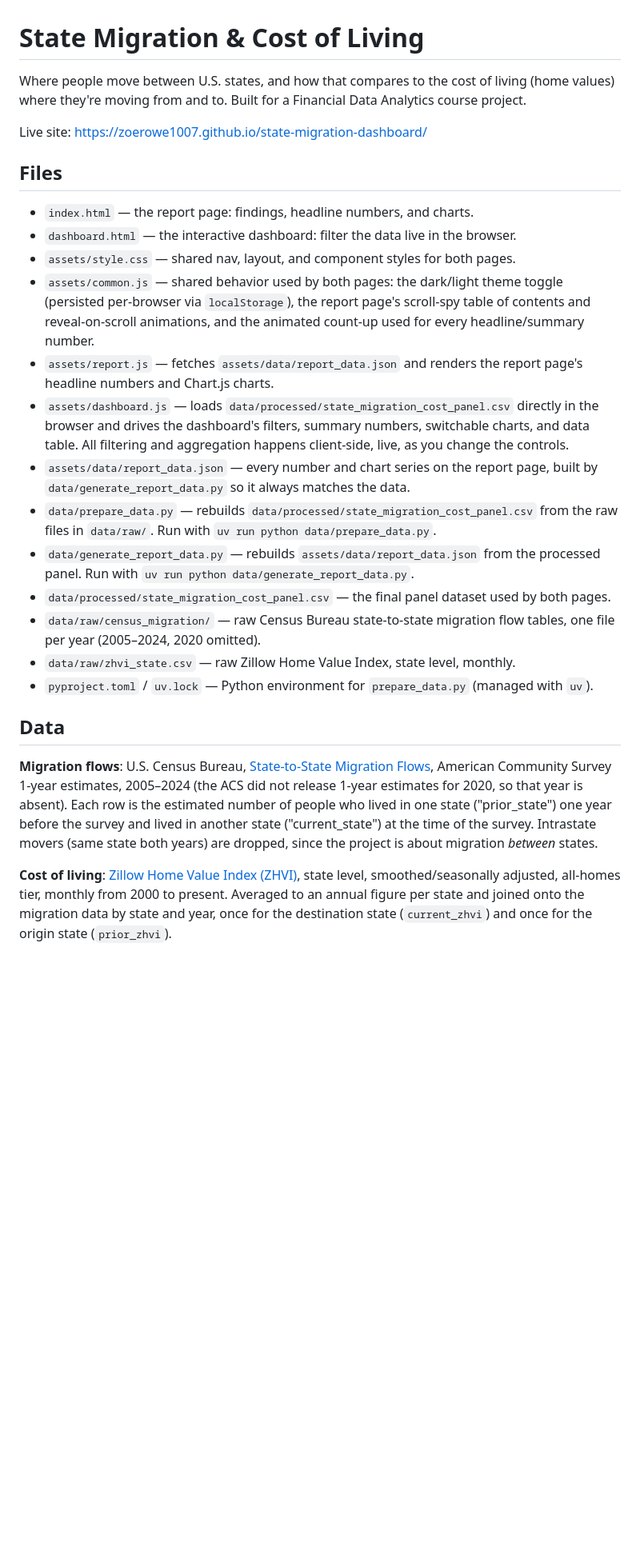
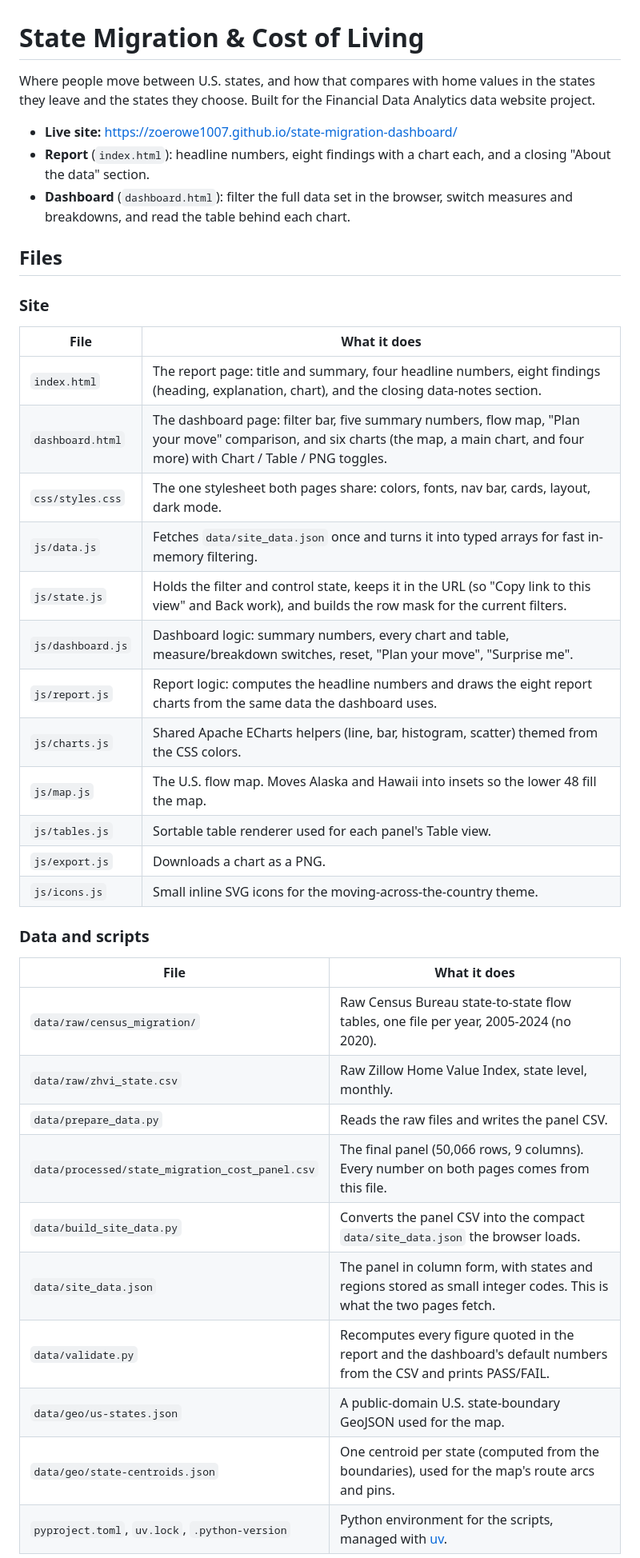
Before and after one commit to zoerowe1007/state-migration-dashboard, a Markdown page: README.md, the part around one of its changes. Shown at 80% size. GitHub-like rendering; blank space fills up the shorter version.

Commit message:
Rewrite README to match current files, data notes and run steps
Co-Authored-By: Claude Sonnet 5.5 <noreply@anthropic.com>

```diff
--- a/README.md
+++ b/README.md
@@ -1,52 +1,44 @@
 # State Migration & Cost of Living
 
-Where people move between U.S. states, and how that compares to the cost of
-living (home values) where they're moving from and to. Built for a Financial
-Data Analytics course project.
+Where people move between U.S. states, and how that compares with home values in
+the states they leave and the states they choose. Built for the Financial Data
+Analytics data website project.
 
-Live site: https://zoerowe1007.github.io/state-migration-dashboard/
+- **Live site:** https://zoerowe1007.github.io/state-migration-dashboard/
+- **Report** (`index.html`): headline numbers, eight findings with a chart each, and a closing "About the data" section.
+- **Dashboard** (`dashboard.html`): filter the full data set in the browser, switch measures and breakdowns, and read the table behind each chart.
 
 ## Files
 
-- `index.html` — the report page: findings, headline numbers, and charts.
-- `dashboard.html` — the interactive dashboard: filter the data live in the browser.
-- `assets/style.css` — shared nav, layout, and component styles for both pages.
-- `assets/common.js` — shared behavior used by both pages: the dark/light
-  theme toggle (persisted per-browser via `localStorage`), the report page's
-  scroll-spy table of contents and reveal-on-scroll animations, and the
-  animated count-up used for every headline/summary number.
-- `assets/report.js` — fetches `assets/data/report_data.json` and renders the
-  report page's headline numbers and Chart.js charts.
-- `assets/dashboard.js` — loads `data/processed/state_migration_cost_panel.csv`
-  directly in the browser and drives the dashboard's filters, summary numbers,
-  switchable charts, and data table. All filtering and aggregation happens
-  client-side, live, as you change the controls.
-- `assets/data/report_data.json` — every number and chart series on the report
-  page, built by `data/generate_report_data.py` so it always matches the data.
-- `data/prepare_data.py` — rebuilds `data/processed/state_migration_cost_panel.csv`
-  from the raw files in `data/raw/`. Run with `uv run python data/prepare_data.py`.
-- `data/generate_report_data.py` — rebuilds `assets/data/report_data.json` from
-  the processed panel. Run with `uv run python data/generate_report_data.py`.
-- `data/processed/state_migration_cost_panel.csv` — the final panel dataset used
-  by both pages.
-- `data/raw/census_migration/` — raw Census Bureau state-to-state migration
-  flow tables, one file per year (2005–2024, 2020 omitted).
-- `data/raw/zhvi_state.csv` — raw Zillow Home Value Index, state level, monthly.
-- `pyproject.toml` / `uv.lock` — Python environment for `prepare_data.py` (managed with `uv`).
+### Site
 
-## Data
+| File | What it does |
+|---|---|
+| `index.html` | The report page: title and summary, four headline numbers, eight findings (heading, explanation, chart), and the closing data-notes section. |
+| `dashboard.html` | The dashboard page: filter bar, five summary numbers, flow map, "Plan your move" comparison, and six charts (the map, a main chart, and four more) with Chart / Table / PNG toggles. |
+| `css/styles.css` | The one stylesheet both pages share: colors, fonts, nav bar, cards, layout, dark mode. |
+| `js/data.js` | Fetches `data/site_data.json` once and turns it into typed arrays for fast in-memory filtering. |
+| `js/state.js` | Holds the filter and control state, keeps it in the URL (so "Copy link to this view" and Back work), and builds the row mask for the current filters. |
+| `js/dashboard.js` | Dashboard logic: summary numbers, every chart and table, measure/breakdown switches, reset, "Plan your move", "Surprise me". |
+| `js/report.js` | Report logic: computes the headline numbers and draws the eight report charts from the same data the dashboard uses. |
+| `js/charts.js` | Shared Apache ECharts helpers (line, bar, histogram, scatter) themed from the CSS colors. |
+| `js/map.js` | The U.S. flow map. Moves Alaska and Hawaii into insets so the lower 48 fill the map. |
+| `js/tables.js` | Sortable table renderer used for each panel's Table view. |
+| `js/export.js` | Downloads a chart as a PNG. |
+| `js/icons.js` | Small inline SVG icons for the moving-across-the-country theme. |
 
-**Migration flows**: U.S. Census Bureau, [State-to-State Migration Flows](https://www.census.gov/data/tables/time-series/demo/geographic-mobility/state-to-state-migration.html),
-American Community Survey 1-year estimates, 2005–2024 (the ACS did not release
-1-year estimates for 2020, so that year is absent). Each row is the estimated
-number of people who lived in one state ("prior_state") one year before the
-survey and lived in another state ("current_state") at the time of the survey.
-Intrastate movers (same state both years) are dropped, since the project is
-about migration *between* states.
+### Data and scripts
 
-**Cost of living**: [Zillow Home Value Index (ZHVI)](https://www.zillow.com/research/data/),
-state level, smoothed/seasonally adjusted, all-homes tier, monthly from 2000
-to present. Averaged to an annual figure per state and joined onto the
-migration data by state and year, once for the destination state
-(`current_zhvi`) and once for the origin state (`prior_zhvi`).
+| File | What it does |
+|---|---|
+| `data/raw/census_migration/` | Raw Census Bureau state-to-state flow tables, one file per year, 2005-2024 (no 2020). |
+| `data/raw/zhvi_state.csv` | Raw Zillow Home Value Index, state level, monthly. |
+| `data/prepare_data.py` | Reads the raw files and writes the panel CSV. |
+| `data/processed/state_migration_cost_panel.csv` | The final panel (50,066 rows, 9 columns). Every number on both pages comes from this file. |
+| `data/build_site_data.py` | Converts the panel CSV into the compact `data/site_data.json` the browser loads. |
+| `data/site_data.json` | The panel in column form, with states and regions stored as small integer codes. This is what the two pages fetch. |
+| `data/validate.py` | Recomputes every figure quoted in the report and the dashboard's default numbers from the CSV and prints PASS/FAIL. |
+| `data/geo/us-states.json` | A public-domain U.S. state-boundary GeoJSON used for the map. |
+| `data/geo/state-centroids.json` | One centroid per state (computed from the boundaries), used for the map's route arcs and pins. |
+| `pyproject.toml`, `uv.lock`, `.python-version` | Python environment for the scripts, managed with [uv](https://docs.astral.sh/uv/). |
 
```
Also changed, not shown: other parts of README.md (+58 -12 lines).
